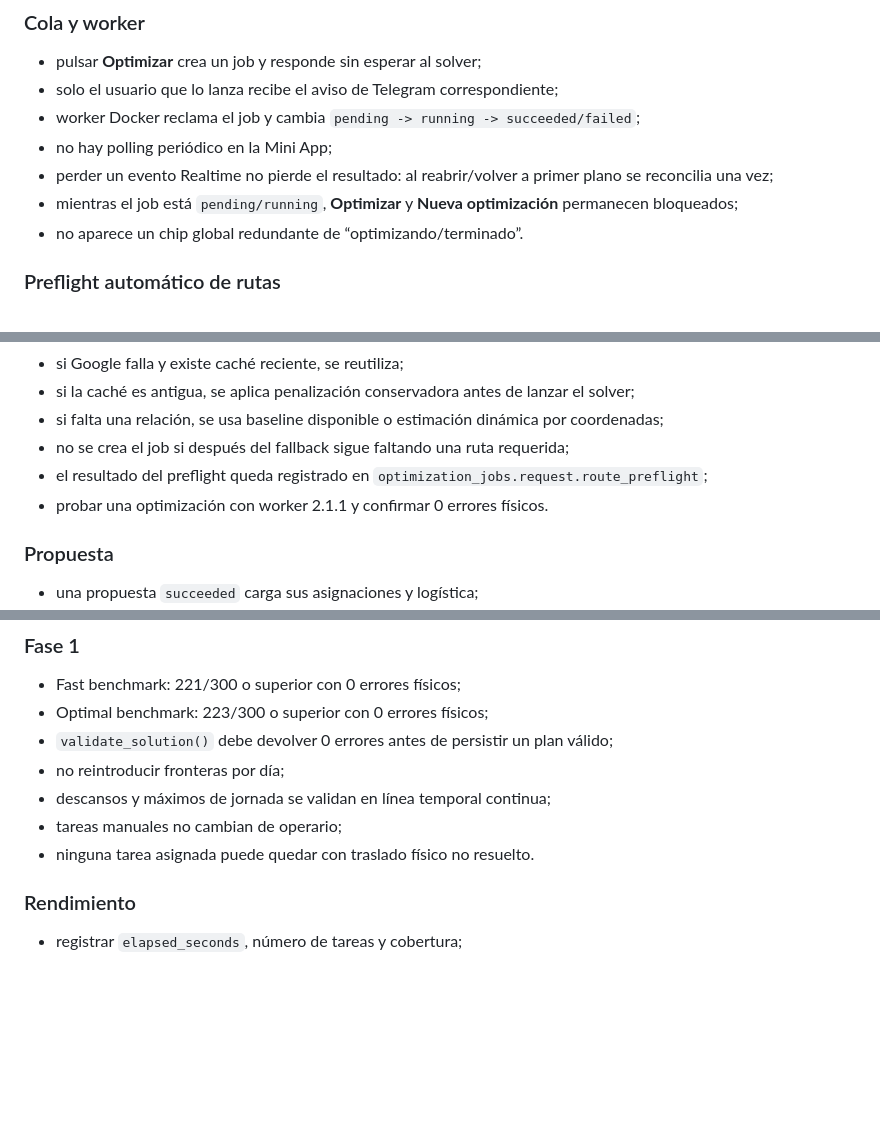
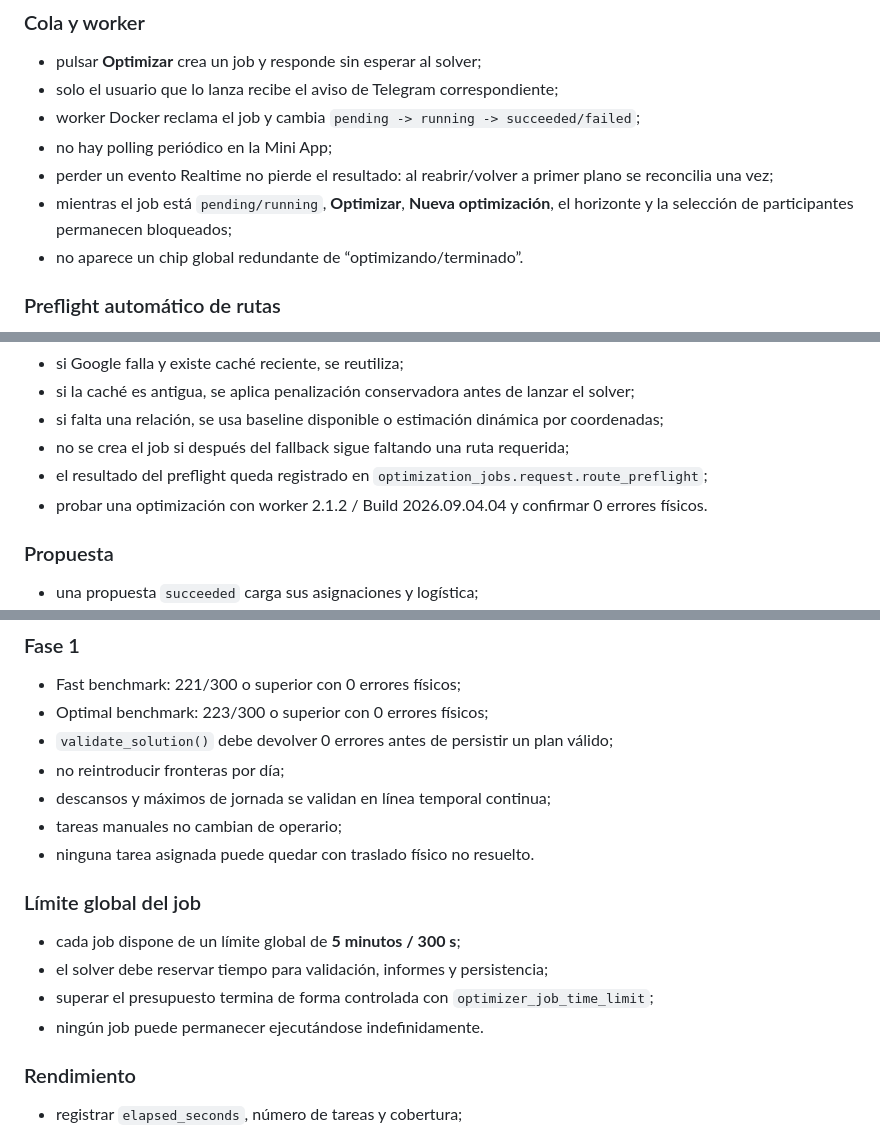
Before and after one commit to jdlc86/MartinGallardo_GPS, a Markdown page: docs/TEST_PLAN.md, 3 parts joined by grey strips. GitHub-like rendering; blank space fills up the shorter version.

Commit message:
docs: align optimizer tests with current worker and timeout

```diff
--- a/docs/TEST_PLAN.md
+++ b/docs/TEST_PLAN.md
@@ -348,7 +348,7 @@ Medir búsqueda por matrícula, listado parked, Expediente 360º, Equipo & Acces
 - worker Docker reclama el job y cambia `pending -> running -> succeeded/failed`;
 - no hay polling periódico en la Mini App;
 - perder un evento Realtime no pierde el resultado: al reabrir/volver a primer plano se reconcilia una vez;
-- mientras el job está `pending/running`, **Optimizar** y **Nueva optimización** permanecen bloqueados;
+- mientras el job está `pending/running`, **Optimizar**, **Nueva optimización**, el horizonte y la selección de participantes permanecen bloqueados;
 - no aparece un chip global redundante de “optimizando/terminado”.
 
 ### Preflight automático de rutas
@@ -362,7 +362,7 @@ Medir búsqueda por matrícula, listado parked, Expediente 360º, Equipo & Acces
 - si falta una relación, se usa baseline disponible o estimación dinámica por coordenadas;
 - no se crea el job si después del fallback sigue faltando una ruta requerida;
 - el resultado del preflight queda registrado en `optimization_jobs.request.route_preflight`;
-- probar una optimización con worker 2.1.1 y confirmar 0 errores físicos.
+- probar una optimización con worker 2.1.2 / Build 2026.09.04.04 y confirmar 0 errores físicos.
 
 ### Propuesta
 
@@ -384,6 +384,13 @@ Medir búsqueda por matrícula, listado parked, Expediente 360º, Equipo & Acces
 - descansos y máximos de jornada se validan en línea temporal continua;
 - tareas manuales no cambian de operario;
 - ninguna tarea asignada puede quedar con traslado físico no resuelto.
+
+### Límite global del job
+
+- cada job dispone de un límite global de **5 minutos / 300 s**;
+- el solver debe reservar tiempo para validación, informes y persistencia;
+- superar el presupuesto termina de forma controlada con `optimizer_job_time_limit`;
+- ningún job puede permanecer ejecutándose indefinidamente.
 
 ### Rendimiento
 
```
